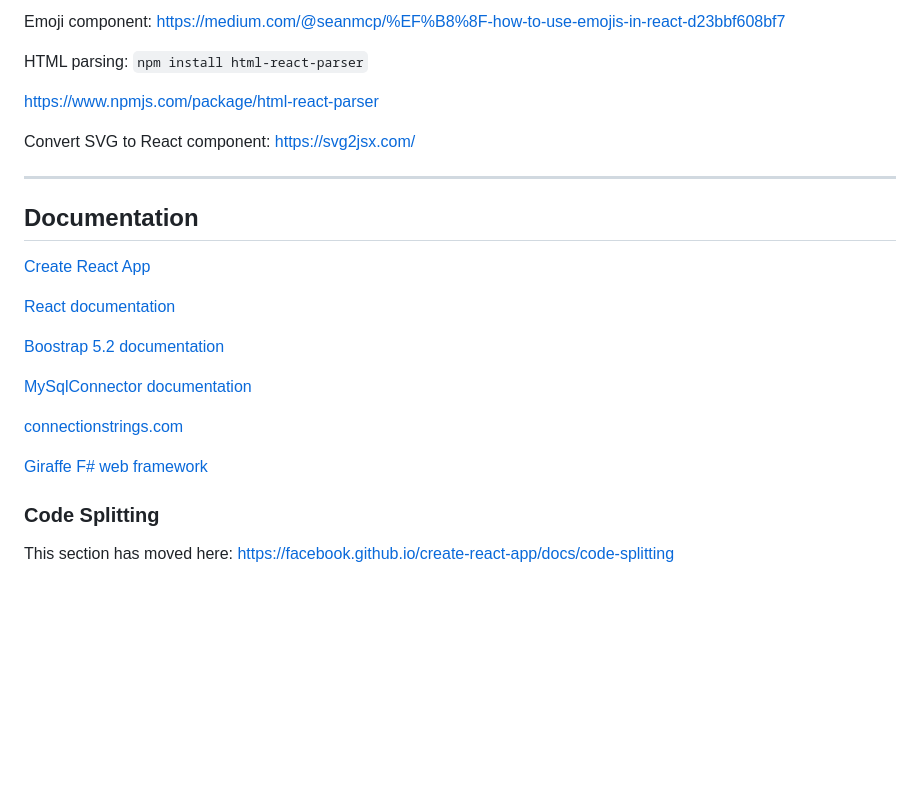
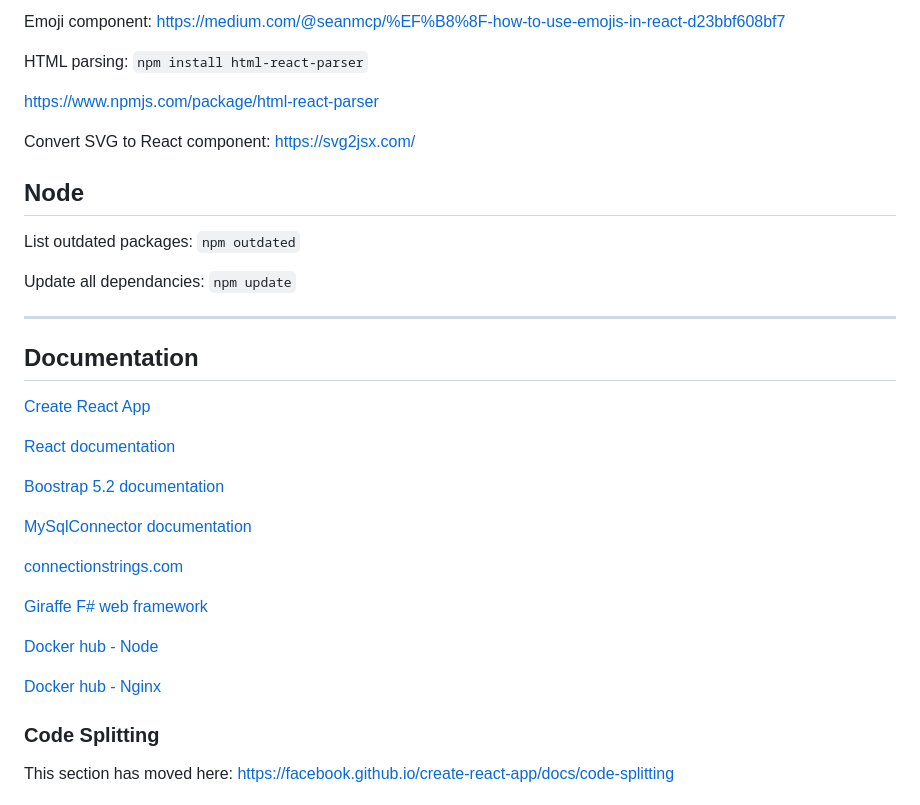
Before and after one commit to PA4KEV/website, a Markdown page: README.md, the part around the change. Rendered like a GitHub page; blank space fills up the shorter version.

Commit message:
Update documentation.

```diff
--- a/README.md
+++ b/README.md
@@ -39,6 +39,12 @@ https://www.npmjs.com/package/html-react-parser
 
 Convert SVG to React component: https://svg2jsx.com/
 
+## Node
+
+List outdated packages: `npm outdated`
+
+Update all dependancies: `npm update`
+
 ---
 
 ## Documentation
@@ -54,6 +60,10 @@ Convert SVG to React component: https://svg2jsx.com/
 [connectionstrings.com](https://www.connectionstrings.com/mysql-connector-net-mysqlconnection/)
 
 [Giraffe F# web framework](https://github.com/giraffe-fsharp/Giraffe)
+
+[Docker hub - Node](https://hub.docker.com/_/node/)
+
+[Docker hub - Nginx](https://hub.docker.com/_/nginx)
 
 ### Code Splitting
 
```
